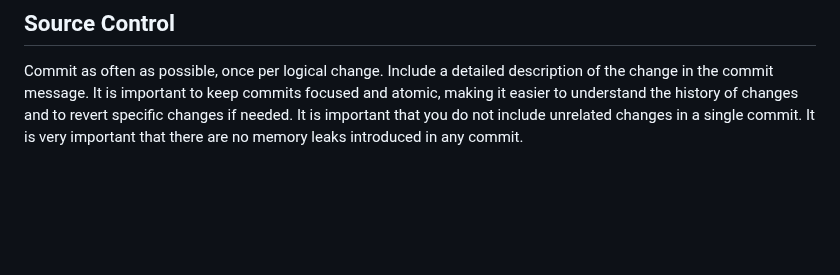
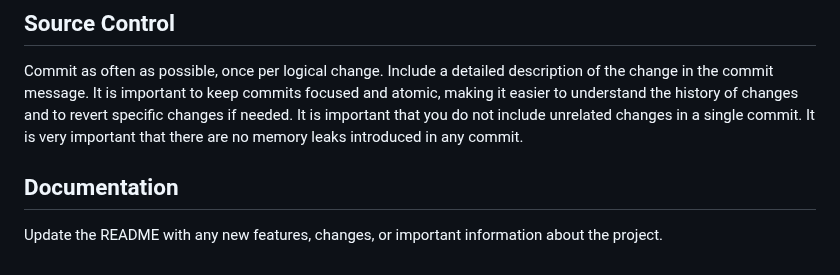
Before and after one commit to christianhelle/openapi2zig, a Markdown page: .github/copilot-instructions.md, the part around the change. Rendered like a GitHub page; blank space fills up the shorter version.

Commit message:
Add documentation section to copilot instructions for README updates

```diff
--- a/.github/copilot-instructions.md
+++ b/.github/copilot-instructions.md
@@ -408,3 +408,6 @@ Commit as often as possible, once per logical change. Include a detailed descrip
 It is important to keep commits focused and atomic, making it easier to understand the history of changes and to revert specific changes if needed.
 It is important that you do not include unrelated changes in a single commit.
 It is very important that there are no memory leaks introduced in any commit.
+
+## Documentation
+Update the README with any new features, changes, or important information about the project.
```
